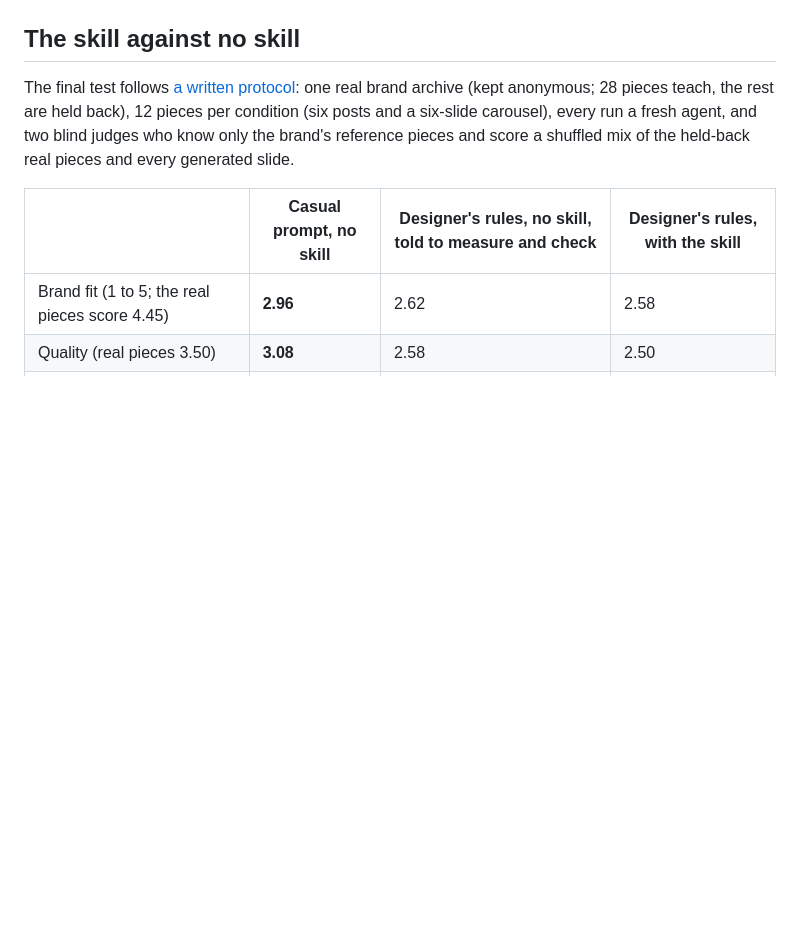
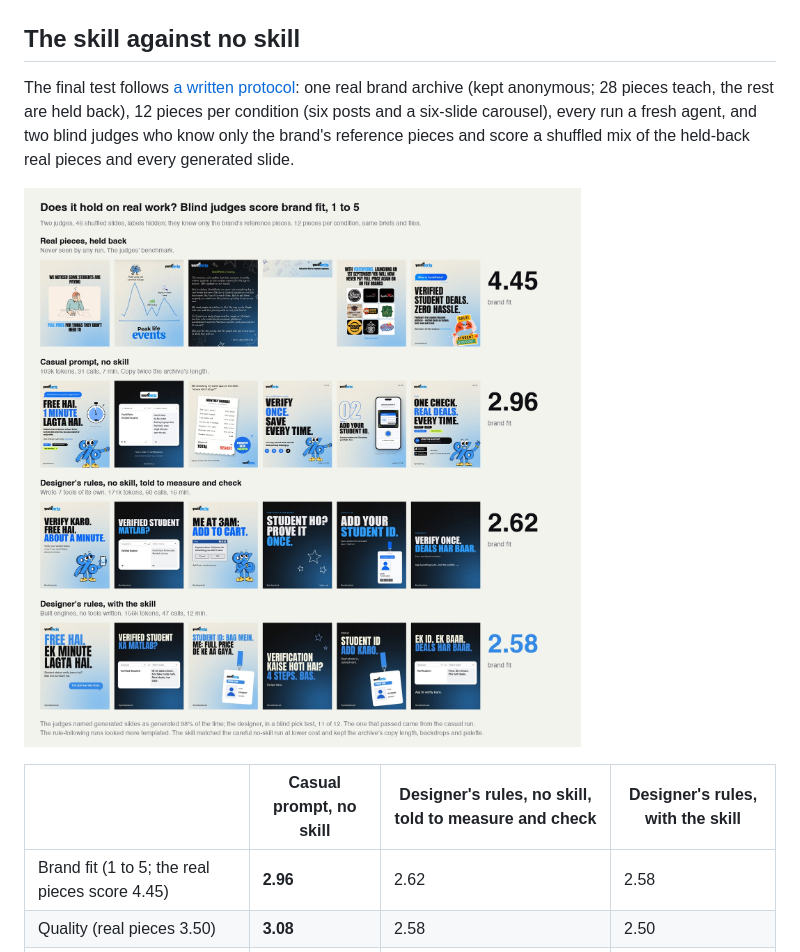
Before and after one commit to Kaifrizwan12/nazar-studio, a Markdown page: README.md, the part around the change. Drawn GitHub-style; pictures changed too: assets/demo-real-archive.jpg; blank space fills up the shorter version.

Commit message:
README: final-round blind-judging card (real pieces against the three runs), shown as is
Co-Authored-By: Claude Opus 5.5 <noreply@anthropic.com>

```diff
--- a/README.md
+++ b/README.md
@@ -74,6 +74,8 @@ Every card is an engine run on real material, public-domain or a real brand arch
 ## The skill against no skill
 
 The final test follows [a written protocol](docs/TEST_SCENARIO.md): one real brand archive (kept anonymous; 28 pieces teach, the rest are held back), 12 pieces per condition (six posts and a six-slide carousel), every run a fresh agent, and two blind judges who know only the brand's reference pieces and score a shuffled mix of the held-back real pieces and every generated slide.
+
+![Blind judging on a real archive: held-back real pieces, a casual run without the skill, a designer's-rules run without it, and the same with the skill](assets/demo-real-archive.jpg)
 
 | | Casual prompt, no skill | Designer's rules, no skill, told to measure and check | **Designer's rules, with the skill** |
 |---|---|---|---|
```
